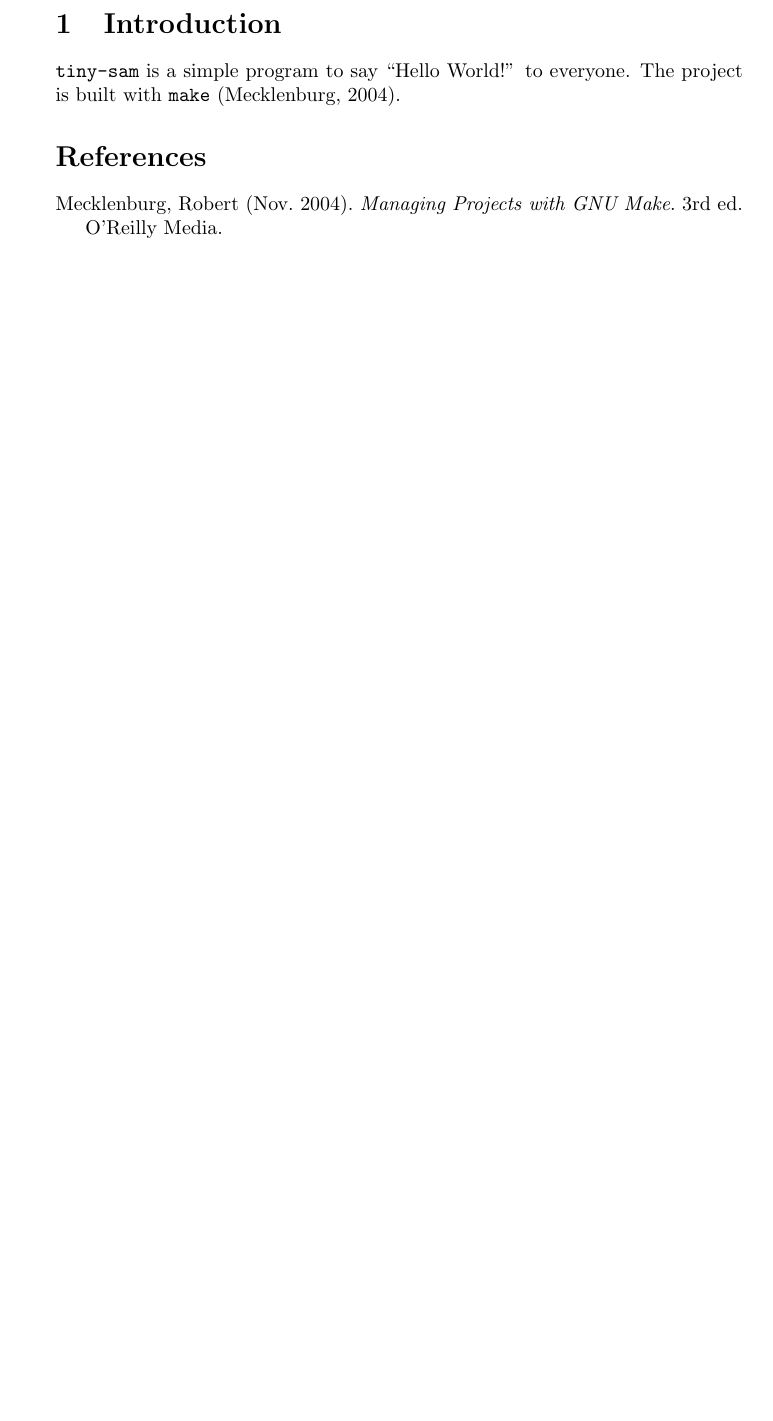
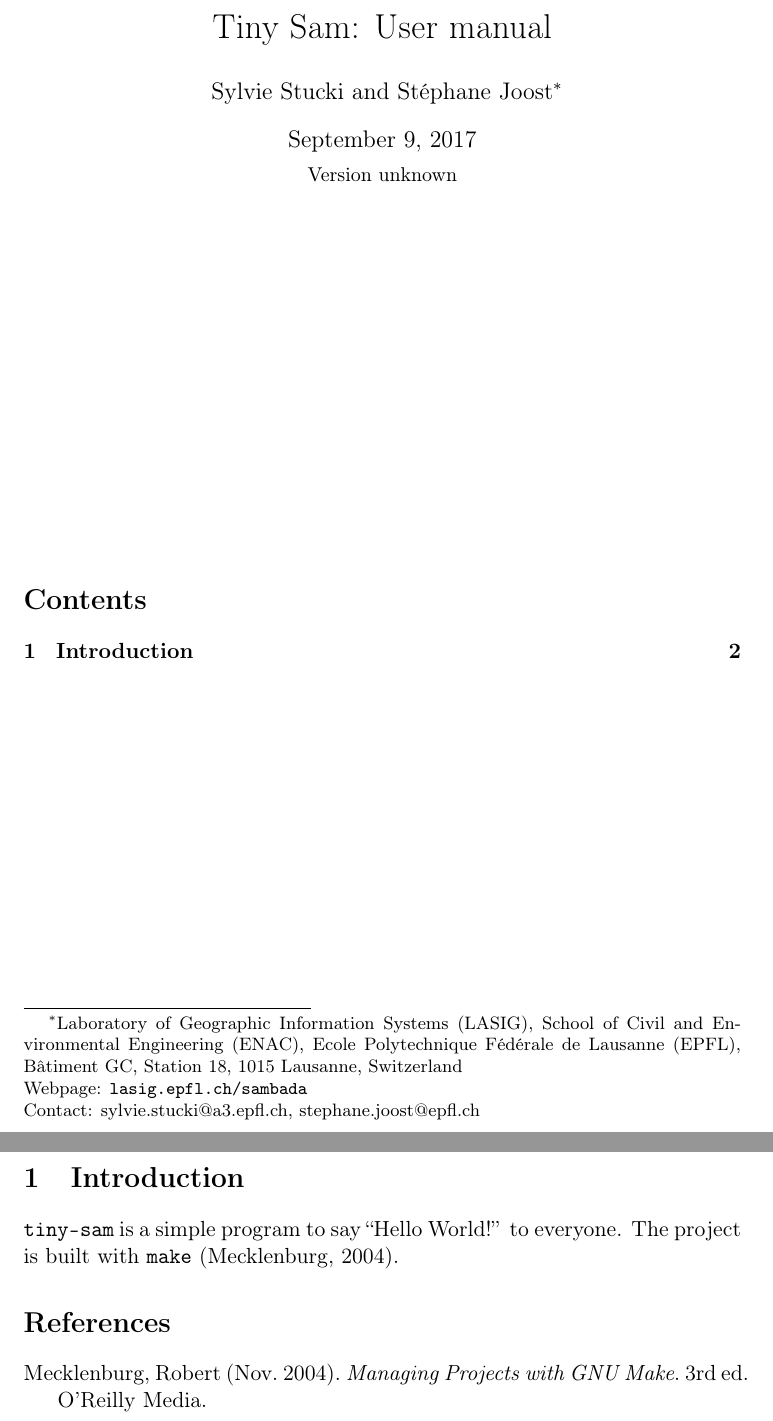
Before and after one commit to Sylvie/tiny-sam, a LaTeX document (manual/manual.tex): part of the page before the commit and two parts of pages 1 and 2 of 2 after it, the two joined at a grey line, cut at the place of the change, the shorter picture padded with empty space. Compiled offline with pdfLaTeX.

Commit message:
SMB-13: Ajout de la date et du numéro de version dans le manuel
Le manuel (manual.tex) définit deux variables pour la date et le numéro
de version: versionnumber et releasedate. Pour l'instant, seules les
valeurs par défaut "unknown" et "today" sont utilisées.

```diff
--- a/manual/manual.tex
+++ b/manual/manual.tex
@@ -1,4 +1,21 @@
-\documentclass{article}
+\documentclass[a4paper,11pt]{article}
+
+\usepackage[T1]{fontenc}
+\usepackage[utf8]{inputenc}
+\usepackage[french,english]{babel}
+
+\ifdefined\versionnumber
+
+\else
+  \newcommand{\versionnumber}{unknown}
+\fi
+
+\ifdefined\releasedate
+
+\else
+  \newcommand{\releasedate}{\today}
+\fi
+
 \usepackage[
     backend=biber,
     style=authoryear-icomp,
@@ -10,7 +27,29 @@
 ]{biblatex}
 \addbibresource{bibliography.bib}
 
+\title{Tiny Sam: User manual}
+\author{Sylvie Stucki and Stéphane Joost\footnote{
+%Lab. of geographic information systems (LASIG)
+Laboratory of Geographic Information Systems (LASIG), School of Civil and Environmental Engineering (ENAC), Ecole Polytechnique Fédérale de Lausanne (EPFL), Bâtiment GC, Station 18, 1015 Lausanne, Switzerland \newline
+Webpage: \protect\url{lasig.epfl.ch/sambada} \newline Contact: sylvie.stucki@a3.epfl.ch, stephane.joost@epfl.ch
+}}
+
 \begin{document}
+
+\maketitle
+
+\vspace{-1.25cm}
+\begin{center}
+\small Version \versionnumber
+\end{center}
+
+\vfill
+
+\tableofcontents
+
+\vfill
+
+\clearpage
 
 \section{Introduction}
 \texttt{tiny-sam} is a simple program to say ``Hello World!'' to everyone.
```
